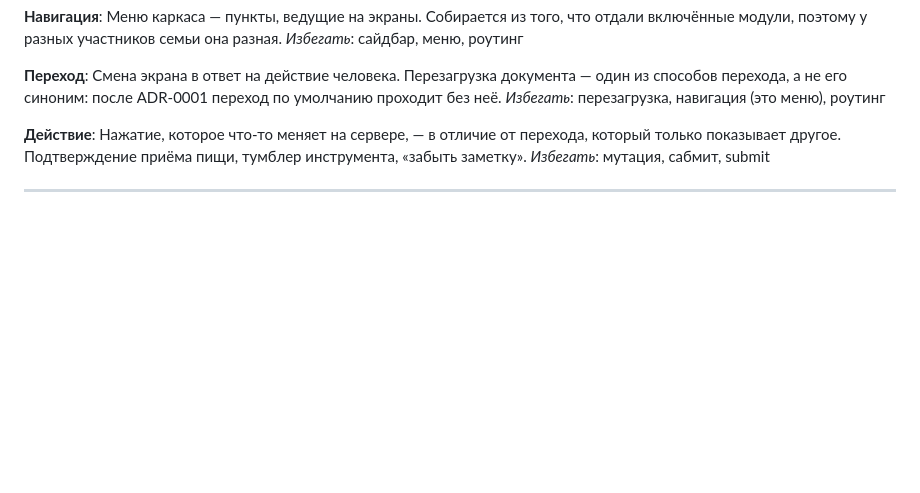
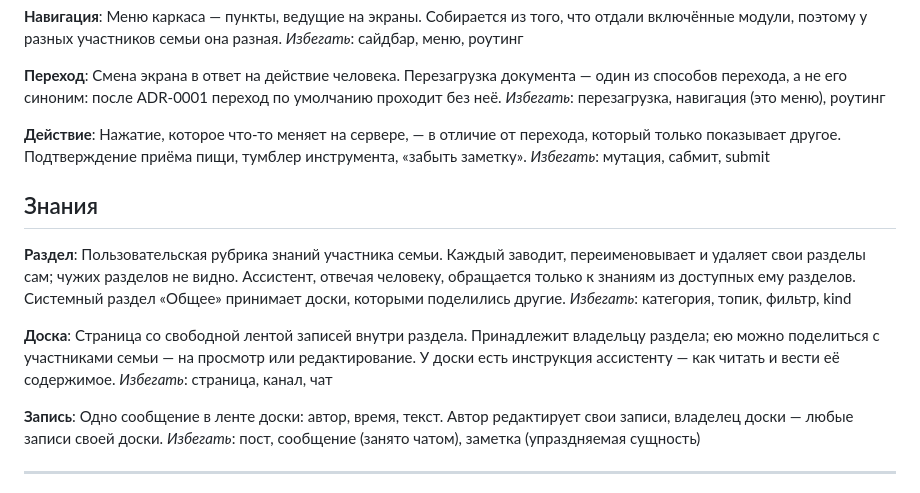
Before and after one commit to MaksimKhanin/FamilyAssistant, a Markdown page: CONTEXT.md, the part around the change. Drawn GitHub-style; blank space fills up the shorter version.

Commit message:
Добавить в глоссарий термины знаний: раздел, доска, запись
Зафиксированы на грилинге wayfinder-карты по переделке памяти и заметок.

Co-Authored-By: Claude Fable 5 <noreply@anthropic.com>
Claude-Session: https://claude.ai/code/session_01NFHNTFY36GLq5YwzZFMRdh

```diff
--- a/CONTEXT.md
+++ b/CONTEXT.md
@@ -41,6 +41,26 @@ _Избегать_: перезагрузка, навигация (это мен
 показывает другое. Подтверждение приёма пищи, тумблер инструмента, «забыть заметку».
 _Избегать_: мутация, сабмит, submit
 
+## Знания
+
+**Раздел**:
+Пользовательская рубрика знаний участника семьи. Каждый заводит, переименовывает
+и удаляет свои разделы сам; чужих разделов не видно. Ассистент, отвечая человеку,
+обращается только к знаниям из доступных ему разделов. Системный раздел «Общее»
+принимает доски, которыми поделились другие.
+_Избегать_: категория, топик, фильтр, kind
+
+**Доска**:
+Страница со свободной лентой записей внутри раздела. Принадлежит владельцу
+раздела; ею можно поделиться с участниками семьи — на просмотр или редактирование.
+У доски есть инструкция ассистенту — как читать и вести её содержимое.
+_Избегать_: страница, канал, чат
+
+**Запись**:
+Одно сообщение в ленте доски: автор, время, текст. Автор редактирует свои записи,
+владелец доски — любые записи своей доски.
+_Избегать_: пост, сообщение (занято чатом), заметка (упраздняемая сущность)
+
 ---
 
 Файл заведён по итогам разбора переходов в панели и пока покрывает только его
```
